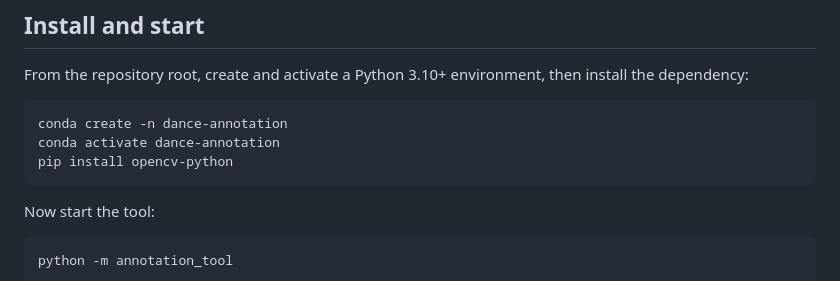
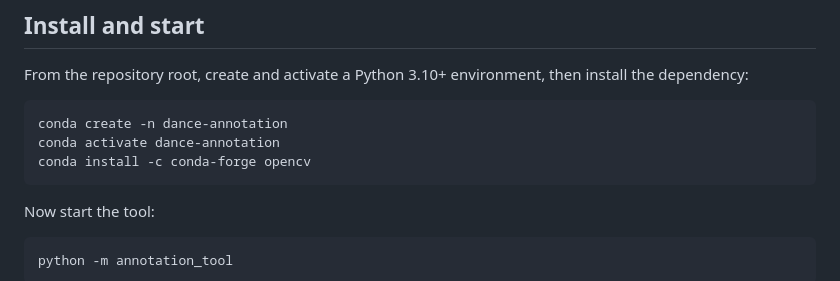
Before and after one commit to Vondras1/Waggle-dance-annotation-tool, a Markdown page: README.md, the part around the change. GitHub-like rendering.

Commit message:
Update OpenCV installation command in README

````diff
--- a/README.md
+++ b/README.md
@@ -14,7 +14,7 @@ install the dependency:
 ```bash
 conda create -n dance-annotation
 conda activate dance-annotation
-pip install opencv-python
+conda install -c conda-forge opencv
 ```
 
 Now start the tool:
````
